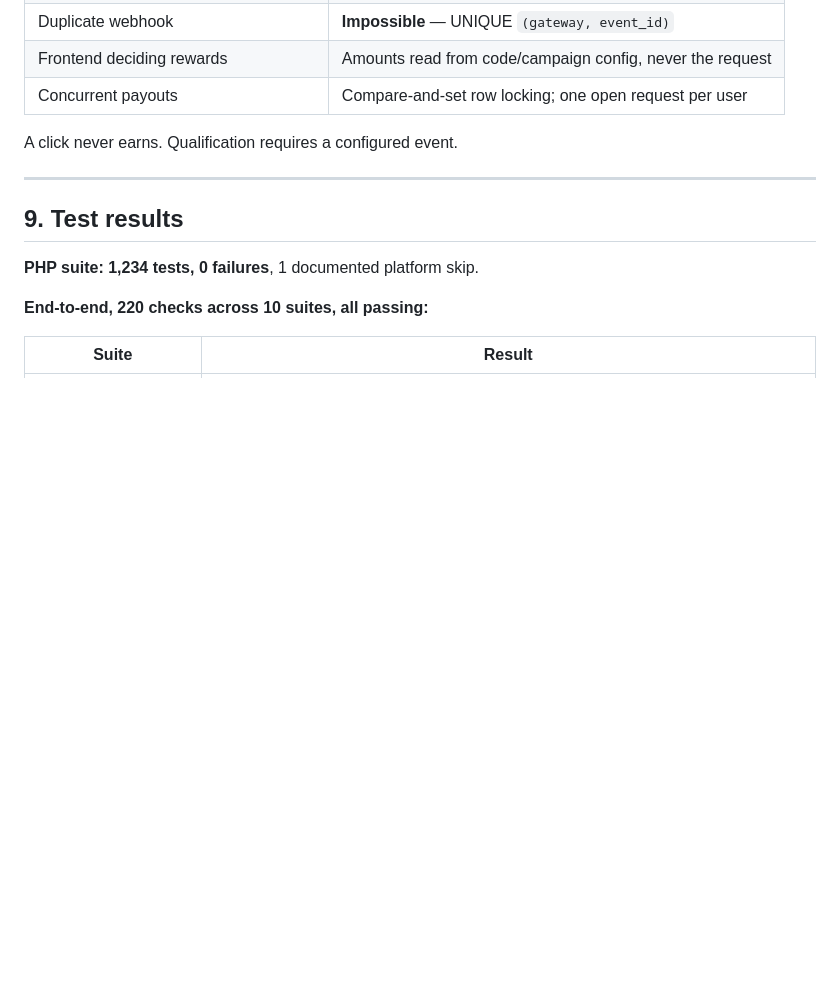
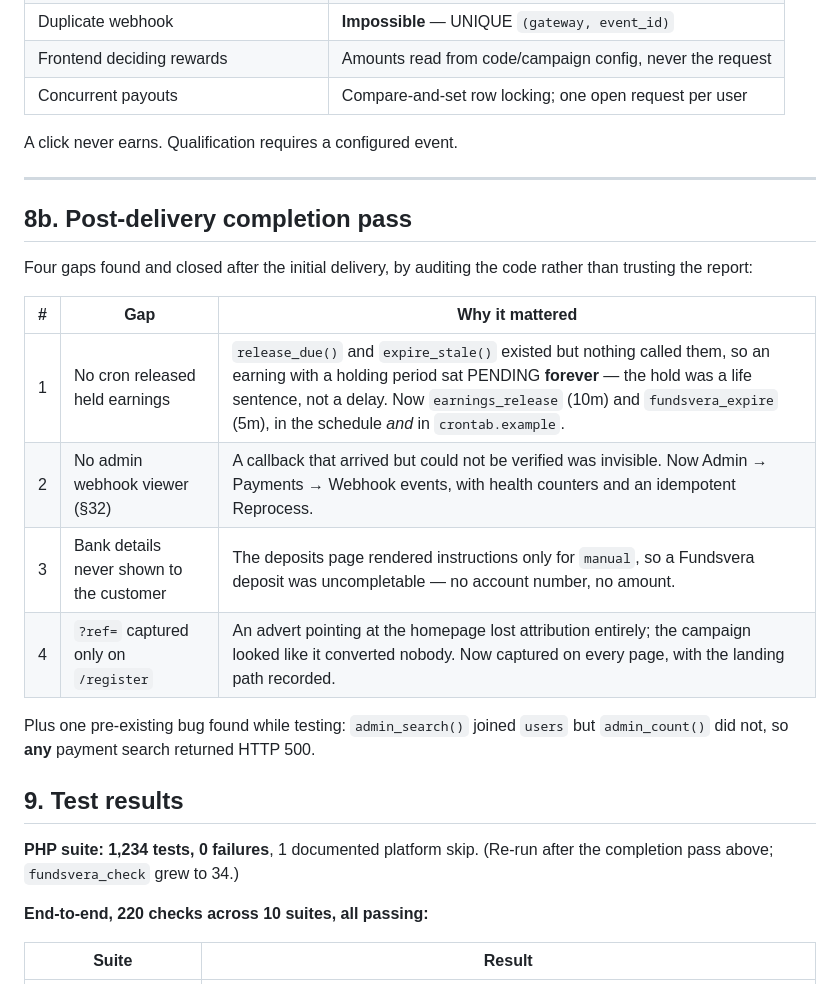
Before and after one commit to subwindels-hash/WINDELS-PANEL, a Markdown page: docs/fundsvera-referrals-delivery-report.md, the part around the change. GitHub-like rendering; blank space fills up the shorter version.

Commit message:
Record the completion pass in the delivery report
Co-authored-by: arena-agent <297053741+arena-agent@users.noreply.github.com>

```diff
--- a/docs/fundsvera-referrals-delivery-report.md
+++ b/docs/fundsvera-referrals-delivery-report.md
@@ -170,9 +170,25 @@ A click never earns. Qualification requires a configured event.
 
 ---
 
+## 8b. Post-delivery completion pass
+
+Four gaps found and closed after the initial delivery, by auditing the code
+rather than trusting the report:
+
+| # | Gap | Why it mattered |
+| --- | --- | --- |
+| 1 | No cron released held earnings | `release_due()` and `expire_stale()` existed but nothing called them, so an earning with a holding period sat PENDING **forever** — the hold was a life sentence, not a delay. Now `earnings_release` (10m) and `fundsvera_expire` (5m), in the schedule *and* in `crontab.example`. |
+| 2 | No admin webhook viewer (§32) | A callback that arrived but could not be verified was invisible. Now Admin → Payments → Webhook events, with health counters and an idempotent Reprocess. |
+| 3 | Bank details never shown to the customer | The deposits page rendered instructions only for `manual`, so a Fundsvera deposit was uncompletable — no account number, no amount. |
+| 4 | `?ref=` captured only on `/register` | An advert pointing at the homepage lost attribution entirely; the campaign looked like it converted nobody. Now captured on every page, with the landing path recorded. |
+
+Plus one pre-existing bug found while testing: `admin_search()` joined `users`
+but `admin_count()` did not, so **any** payment search returned HTTP 500.
+
 ## 9. Test results
 
 **PHP suite: 1,234 tests, 0 failures**, 1 documented platform skip.
+(Re-run after the completion pass above; `fundsvera_check` grew to 34.)
 
 **End-to-end, 220 checks across 10 suites, all passing:**
 
```
